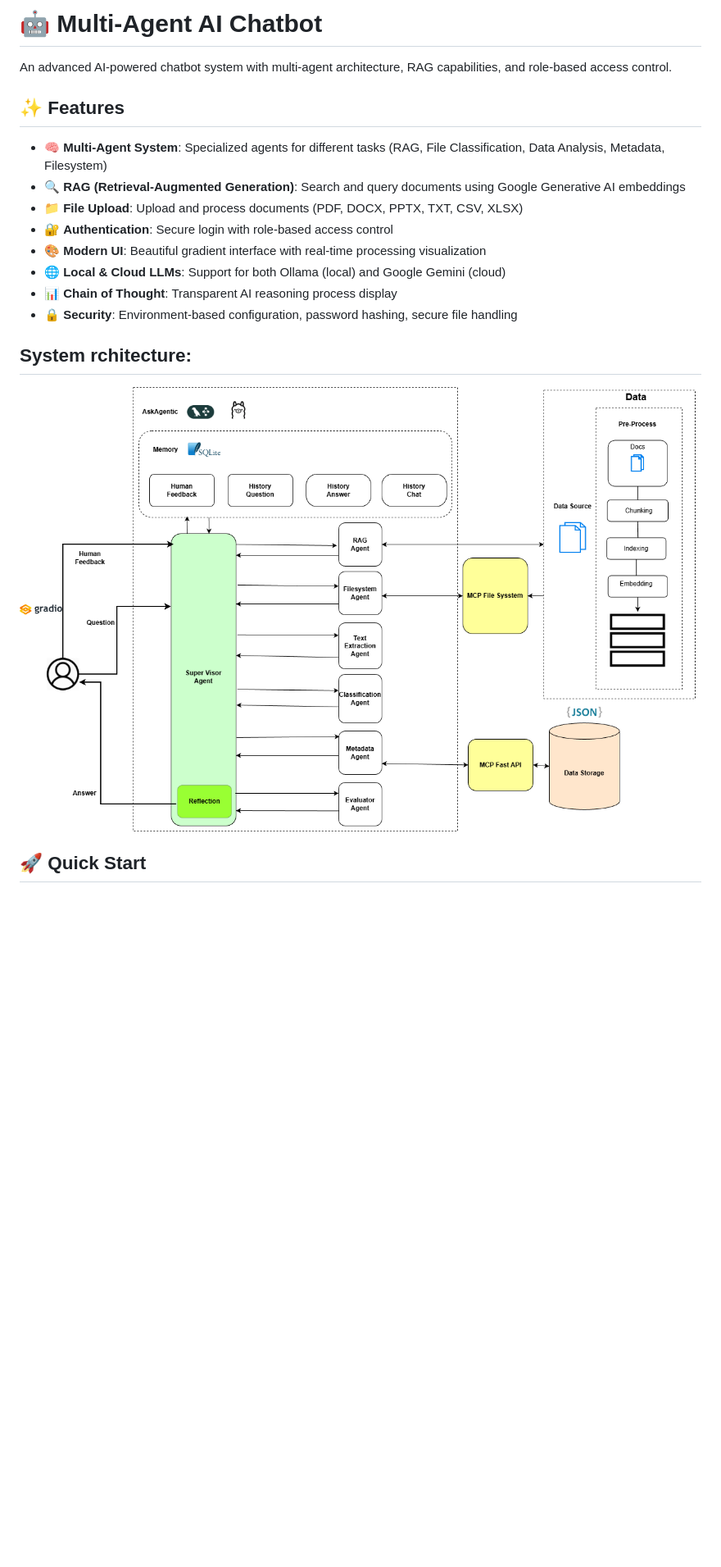
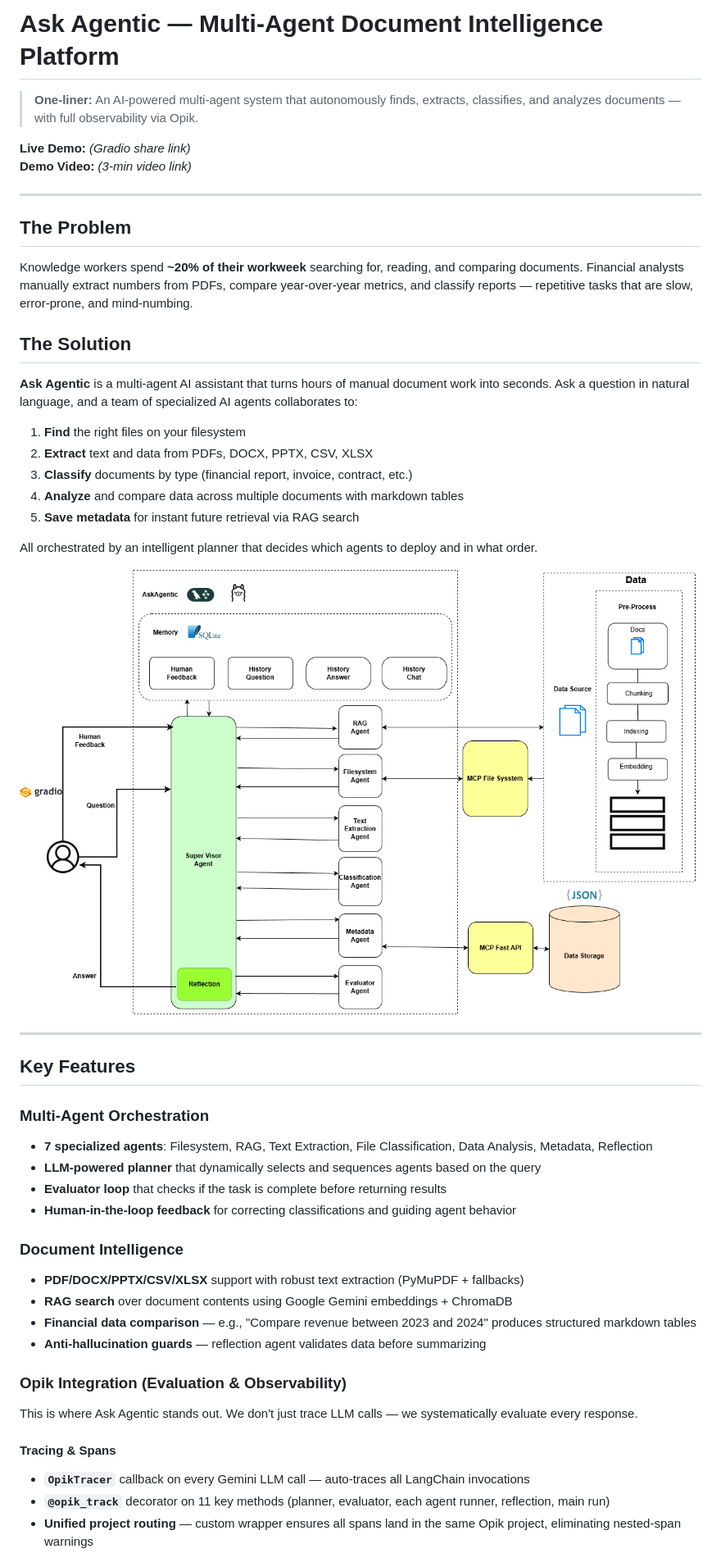
Before and after one commit to ddhuu/agentic-assistant, a Markdown page: README.md, the part around the change printed below. Shown: that part at 82% size. Drawn GitHub-style; blank space fills up the shorter version.

```diff
--- a/README.md
+++ b/README.md
@@ -1,21 +1,54 @@
-# 🤖 Multi-Agent AI Chatbot
+# Ask Agentic — Multi-Agent Document Intelligence Platform
 
-An advanced AI-powered chatbot system with multi-agent architecture, RAG capabilities, and role-based access control.
-
-## ✨ Features
-
-- 🧠 **Multi-Agent System**: Specialized agents for different tasks (RAG, File Classification, Data Analysis, Metadata, Filesystem)
-- 🔍 **RAG (Retrieval-Augmented Generation)**: Search and query documents using Google Generative AI embeddings
-- 📁 **File Upload**: Upload and process documents (PDF, DOCX, PPTX, TXT, CSV, XLSX)
-- 🔐 **Authentication**: Secure login with role-based access control
-- 🎨 **Modern UI**: Beautiful gradient interface with real-time processing visualization
-- 🌐 **Local & Cloud LLMs**: Support for both Ollama (local) and Google Gemini (cloud)
-- 📊 **Chain of Thought**: Transparent AI reasoning process display
-- 🔒 **Security**: Environment-based configuration, password hashing, secure file handling
+> **One-liner:** An AI-powered multi-agent system that autonomously finds, extracts, classifies, and analyzes documents — with full observability via Opik.
 
 
-## System rchitecture:
 
-![](./assets/AskAgentic.png)
+**Live Demo:** *(Gradio share link)*
+**Demo Video:** *(3-min video link)*
 
-## 🚀 Quick Start
+---
+
+## The Problem
+
+Knowledge workers spend **~20% of their workweek** searching for, reading, and comparing documents. Financial analysts manually extract numbers from PDFs, compare year-over-year metrics, and classify reports — repetitive tasks that are slow, error-prone, and mind-numbing.
+
+## The Solution
+
+**Ask Agentic** is a multi-agent AI assistant that turns hours of manual document work into seconds. Ask a question in natural language, and a team of specialized AI agents collaborates to:
+
+1. **Find** the right files on your filesystem
+2. **Extract** text and data from PDFs, DOCX, PPTX, CSV, XLSX
+3. **Classify** documents by type (financial report, invoice, contract, etc.)
+4. **Analyze** and compare data across multiple documents with markdown tables
+5. **Save metadata** for instant future retrieval via RAG search
+
+All orchestrated by an intelligent planner that decides which agents to deploy and in what order.
+
+![System Architecture](./assets/AskAgentic.png)
+
+---
+
+## Key Features
+
+### Multi-Agent Orchestration
+- **7 specialized agents**: Filesystem, RAG, Text Extraction, File Classification, Data Analysis, Metadata, Reflection
+- **LLM-powered planner** that dynamically selects and sequences agents based on the query
+- **Evaluator loop** that checks if the task is complete before returning results
+- **Human-in-the-loop feedback** for correcting classifications and guiding agent behavior
+
+### Document Intelligence
+- **PDF/DOCX/PPTX/CSV/XLSX** support with robust text extraction (PyMuPDF + fallbacks)
+- **RAG search** over document contents using Google Gemini embeddings + ChromaDB
+- **Financial data comparison** — e.g., "Compare revenue between 2023 and 2024" produces structured markdown tables
+- **Anti-hallucination guards** — reflection agent validates data before summarizing
+
+### Opik Integration (Evaluation & Observability)
+
+This is where Ask Agentic stands out. We don't just trace LLM calls — we systematically evaluate every response.
+
+#### Tracing & Spans
+- **`OpikTracer`** callback on every Gemini LLM call — auto-traces all LangChain invocations
+- **`@opik_track`** decorator on 11 key methods (planner, evaluator, each agent runner, reflection, main run)
+- **Unified project routing** — custom wrapper ensures all spans land in the same Opik project, eliminating nested-span warnings
+
```
Also changed, not shown: other parts of README.md (+123 -69 lines), assets/opik.png (added), graphs/multiagent.png, 11 other files.
